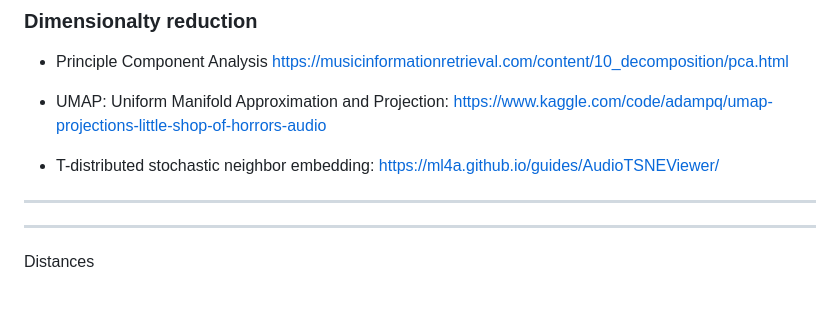
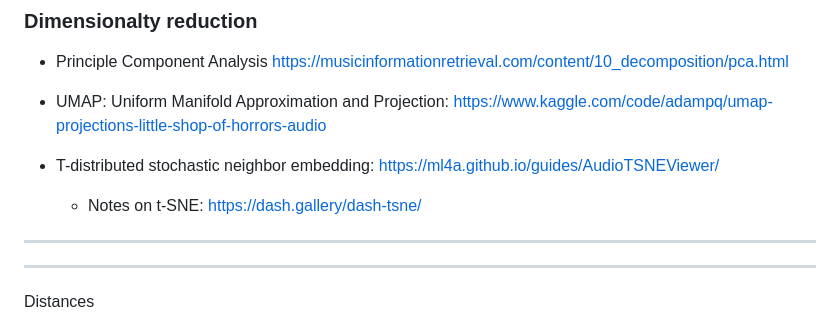
Before and after one commit to ktatar/2026-02_linneaus_audio, a Markdown page: index.md, the part around the change. Drawn GitHub-style; blank space fills up the shorter version.

Commit message:
Mar 3, 2026, 3:59 PM

```diff
--- a/index.md
+++ b/index.md
@@ -103,6 +103,7 @@ https://musicinformationretrieval.com/content/10_decomposition/pca.html
 - UMAP: Uniform Manifold Approximation and Projection: https://www.kaggle.com/code/adampq/umap-projections-little-shop-of-horrors-audio
 
 - T-distributed stochastic neighbor embedding: https://ml4a.github.io/guides/AudioTSNEViewer/
+  - Notes on t-SNE: https://dash.gallery/dash-tsne/
 ---
 
 
```
